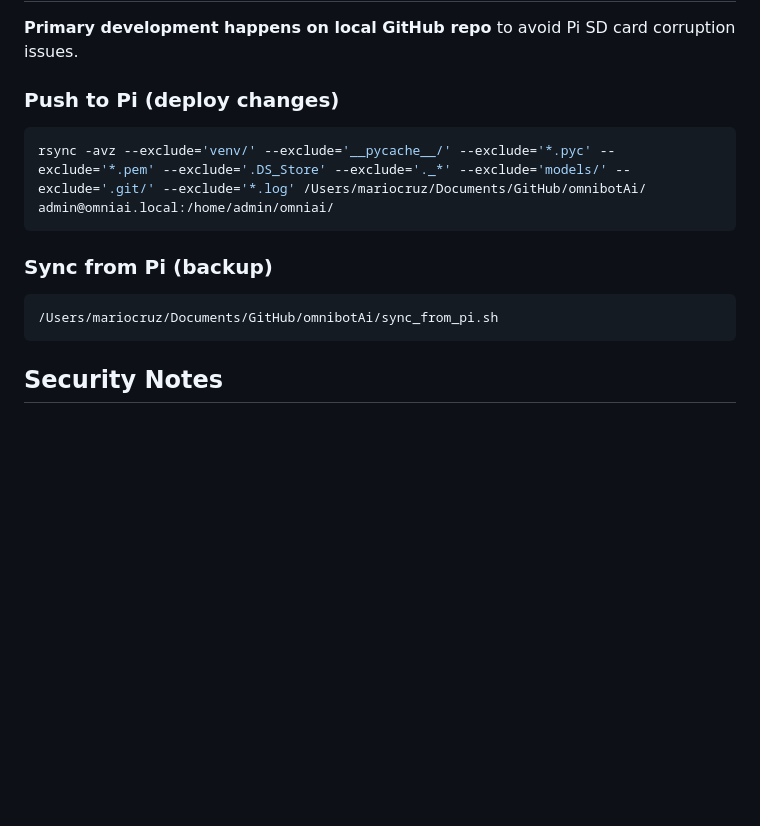
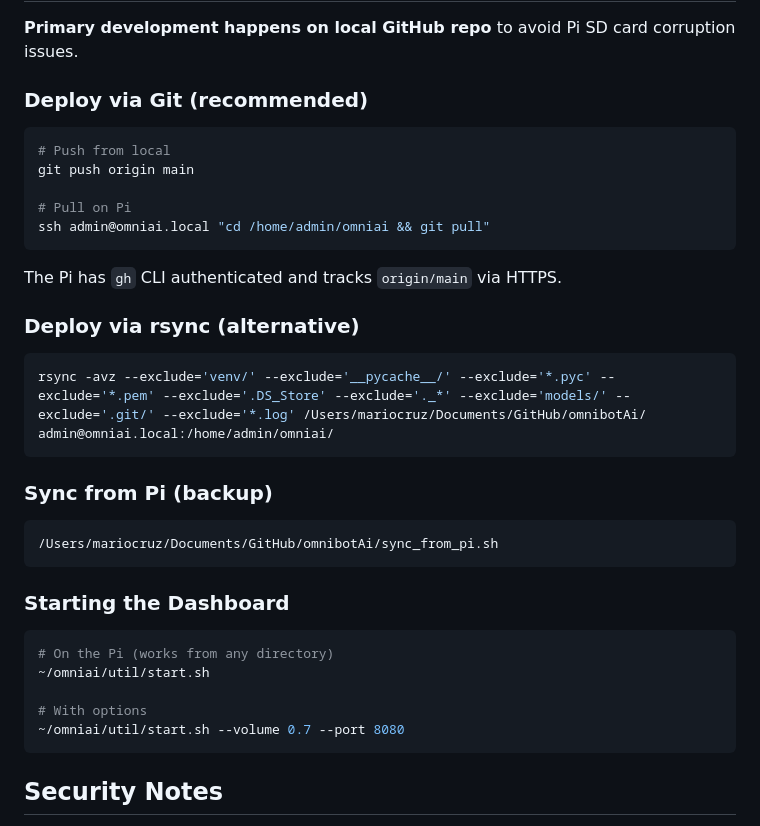
Before and after one commit to MarioCruz/omnibotAi, a Markdown page: CLAUDE.md, the part around the change. Rendered like a GitHub page; blank space fills up the shorter version.

````diff
--- a/CLAUDE.md
+++ b/CLAUDE.md
@@ -580,7 +580,18 @@ python util/test_eye_display.py
 
 **Primary development happens on local GitHub repo** to avoid Pi SD card corruption issues.
 
-### Push to Pi (deploy changes)
+### Deploy via Git (recommended)
+```bash
+# Push from local
+git push origin main
+
+# Pull on Pi
+ssh admin@omniai.local "cd /home/admin/omniai && git pull"
+```
+
+The Pi has `gh` CLI authenticated and tracks `origin/main` via HTTPS.
+
+### Deploy via rsync (alternative)
 ```bash
 rsync -avz --exclude='venv/' --exclude='__pycache__/' --exclude='*.pyc' --exclude='*.pem' --exclude='.DS_Store' --exclude='._*' --exclude='models/' --exclude='.git/' --exclude='*.log' /Users/mariocruz/Documents/GitHub/omnibotAi/ admin@omniai.local:/home/admin/omniai/
 ```
@@ -588,6 +599,15 @@ rsync -avz --exclude='venv/' --exclude='__pycache__/' --exclude='*.pyc' --exclud
 ### Sync from Pi (backup)
 ```bash
 /Users/mariocruz/Documents/GitHub/omnibotAi/sync_from_pi.sh
+```
+
+### Starting the Dashboard
+```bash
+# On the Pi (works from any directory)
+~/omniai/util/start.sh
+
+# With options
+~/omniai/util/start.sh --volume 0.7 --port 8080
 ```
 
 ## Security Notes
````
Also changed, not shown: README.md (+19 -1 lines).
